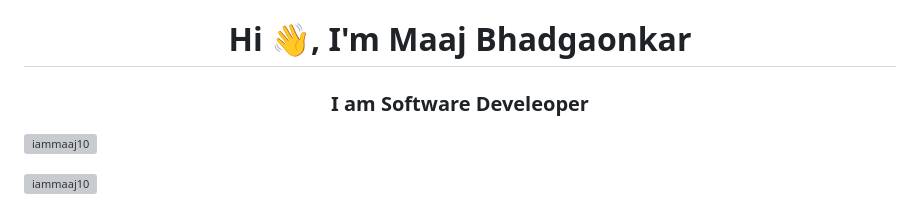
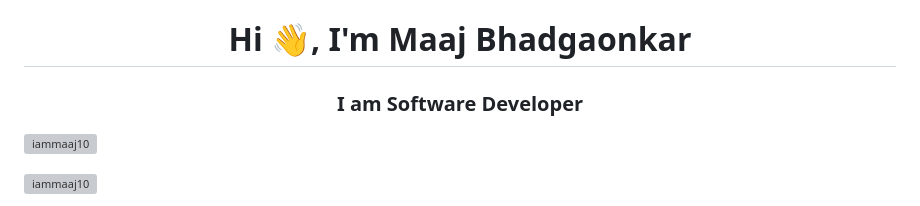
Before and after one commit to iammaaj10/iammaaj10, a Markdown page: README.md, the part around the change printed below. Rendered like a GitHub page; grey boxes are pictures that could not be loaded.

```diff
--- a/README.md
+++ b/README.md
@@ -1,5 +1,5 @@
 <h1 align="center">Hi 👋, I'm Maaj Bhadgaonkar</h1>
-<h3 align="center">I am Software Develeoper</h3>
+<h3 align="center">I am Software Developer</h3>
 
 <p align="left"> <img src="https://komarev.com/ghpvc/?username=iammaaj10&label=Profile%20views&color=0e75b6&style=flat" alt="iammaaj10" /> </p>
 
```
Also changed, not shown: other parts of README.md (+1 -1 lines).
